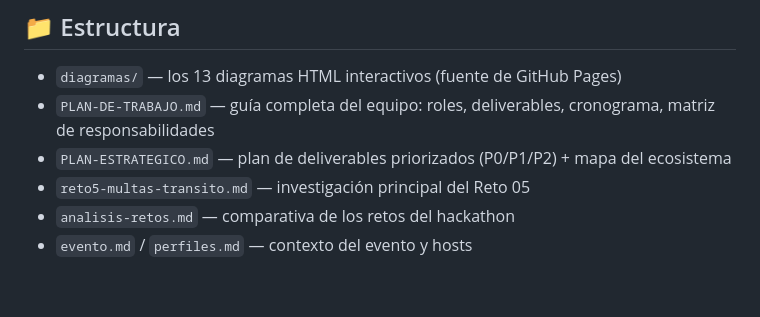
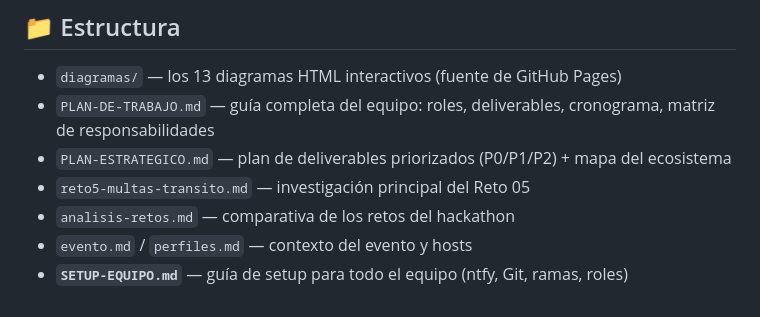
Before and after one commit to andregil003/LosBrujos, a Markdown page: README.md, the part around the change. Drawn GitHub-style.

Commit message:
feat: SETUP-EQUIPO.md - guia completa para el equipo (ntfy, git, ramas, roles, opencode)

```diff
--- a/README.md
+++ b/README.md
@@ -45,3 +45,4 @@ El documento **[`PLAN-DE-TRABAJO.md`](PLAN-DE-TRABAJO.md)** contiene todo lo que
 - `reto5-multas-transito.md` — investigación principal del Reto 05
 - `analisis-retos.md` — comparativa de los retos del hackathon
 - `evento.md` / `perfiles.md` — contexto del evento y hosts
+- **`SETUP-EQUIPO.md`** — guía de setup para todo el equipo (ntfy, Git, ramas, roles)
```
Also changed, not shown: SETUP-EQUIPO.md (added, +345 -0 lines).
